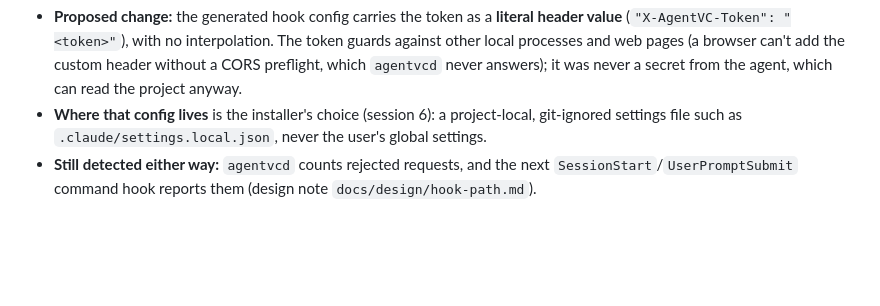
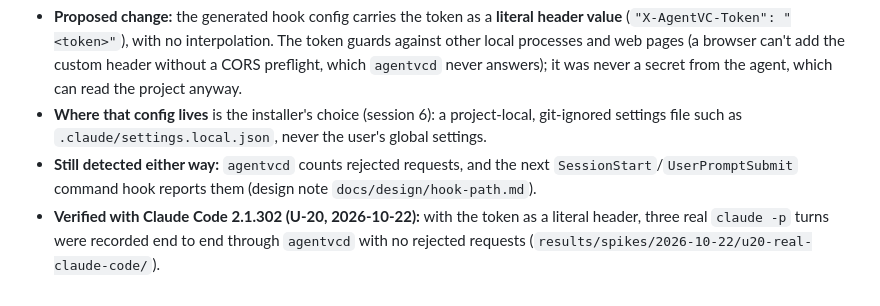
Before and after one commit to Jay2Kumar1Sharma/AgentVC, a Markdown page: docs/adr/0003-hook-process-model.md, the part around the change. GitHub-like rendering; blank space fills up the shorter version.

```diff
--- a/docs/adr/0003-hook-process-model.md
+++ b/docs/adr/0003-hook-process-model.md
@@ -83,3 +83,4 @@ Shared runners are small (2–5 CPUs) and noisy; read them as orders of magnitud
 - **Proposed change:** the generated hook config carries the token as a **literal header value** (`"X-AgentVC-Token": "<token>"`), with no interpolation. The token guards against other local processes and web pages (a browser can't add the custom header without a CORS preflight, which `agentvcd` never answers); it was never a secret from the agent, which can read the project anyway.
 - **Where that config lives** is the installer's choice (session 6): a project-local, git-ignored settings file such as `.claude/settings.local.json`, never the user's global settings.
 - **Still detected either way:** `agentvcd` counts rejected requests, and the next `SessionStart`/`UserPromptSubmit` command hook reports them (design note `docs/design/hook-path.md`).
+- **Verified with Claude Code 2.1.302 (U-20, 2026-10-22):** with the token as a literal header, three real `claude -p` turns were recorded end to end through `agentvcd` with no rejected requests (`results/spikes/2026-10-22/u20-real-claude-code/`).
```
Also changed, not shown: docs/testing/unknowns.md (+1 -1 lines).
